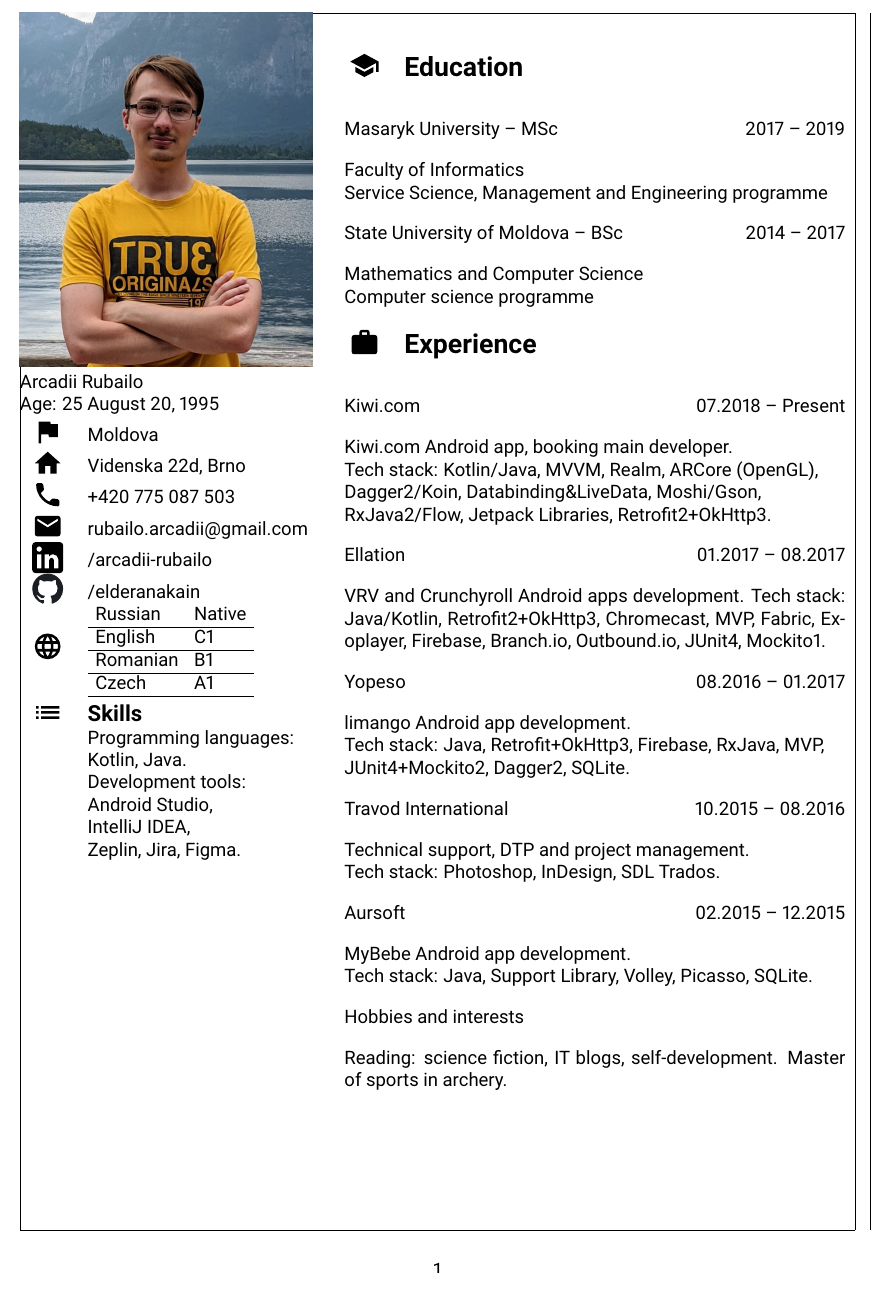
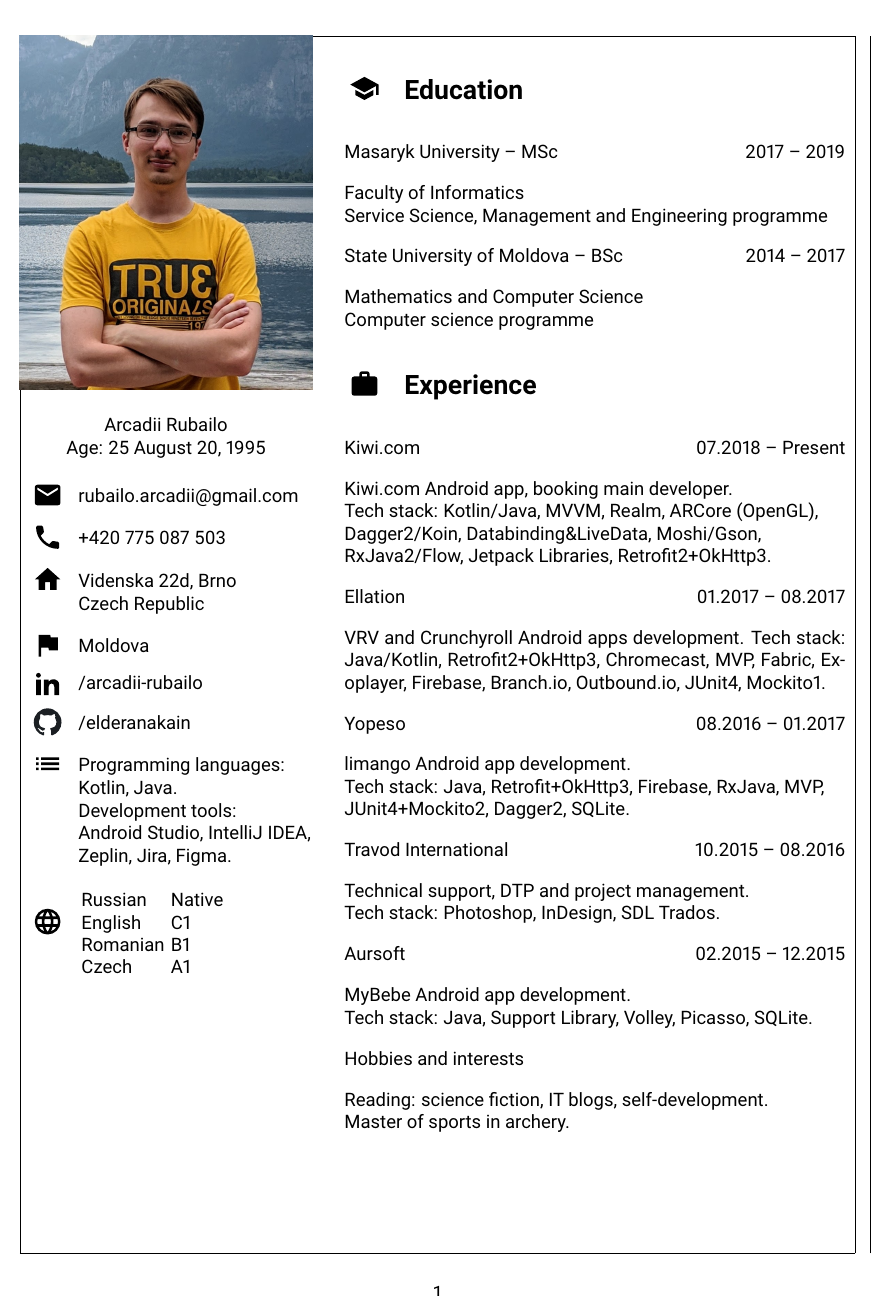
Before and after one commit to elderanakain/cv, a LaTeX document (main.tex): part of the page, cut so that both start at the same text. Compiled offline with pdfLaTeX.

Commit message:
Add vertical padding to info sector

```diff
--- a/main.tex
+++ b/main.tex
@@ -28,8 +28,9 @@
 
 % Global settings
 \setlength{\intextsep}{0pt}
-\setlength{\tabcolsep}{5pt}
 \setlength{\parindent}{0pt}
+
+\setlength{\tabcolsep}{2pt}
 
 % Content
 \begin{document}
@@ -38,28 +39,32 @@
         \vspace*{-12pt}
         \includegraphics[width=\textwidth]{profile}
     \end{figure}
-    Arcadii Rubailo \newline
-    Age: 25 August 20, 1995 \newline
-    \begin{tabular}{ l l }
-        \icon{icon_flag}        &   Moldova \\
-        \icon{icon_home}        &   Videnska 22d, Brno \\
-        \icon{icon_phone}       &   +420 775 087 503 \\
-        \icon{icon_email}       &   rubailo.arcadii@gmail.com \\
-        \icon{icon_linkedin}    &   /arcadii-rubailo \\
-        \icon{icon_github}      &   /elderanakain \\
-        \icon{icon_language}    &   \begin{tabular}{ l l }
-                                        Russian & Native \\ \hline
-                                        English & C1 \\ \hline
-                                        Romanian & B1 \\ \hline
-                                        Czech & A1 \\ \hline
-                                    \end{tabular} \\
-        \icon{icon_list}        &   \textbf{\large{Skills}} \\
-                                &   Programming languages: \\
-                                &   Kotlin, Java. \\
-                                &   Development tools: \\
-                                &   Android Studio, \\
-                                &   IntelliJ IDEA, \\
-                                &   Zeplin, Jira, Figma. \\
+
+    \begin{center}
+        Arcadii Rubailo
+
+        Age: 25 August 20, 1995
+    \end{center}
+
+    \begin{tabular}{ c l }
+        \icon{icon_email}           &   rubailo.arcadii@gmail.com       \rowend
+        \icon{icon_phone}           &   +420 775 087 503                \rowend
+        \icon{icon_home}            &   Videnska 22d, Brno              \\
+                                    &   Czech Republic                  \rowend
+        \icon{icon_flag}            &   Moldova                         \rowend
+        \icon[15pt]{icon_linkedin}  &   /arcadii-rubailo                \rowend
+        \icon[18pt]{icon_github}    &   /elderanakain                   \rowend
+        \icon{icon_list}            &   Programming languages:          \\
+                                    &   Kotlin, Java.                   \\
+                                    &   Development tools:              \\
+                                    &   Android Studio, IntelliJ IDEA,  \\
+                                    &   Zeplin, Jira, Figma.            \\
+        \icon{icon_language}        &   \begin{tabular}{ l l }          \\
+                                            Russian     &   Native      \\
+                                            English     &   C1          \\
+                                            Romanian    &   B1          \\
+                                            Czech       &   A1          \\
+                                        \end{tabular}                   \rowend
     \end{tabular}
 \end{minipage}
 \hspace{15pt}
@@ -74,7 +79,7 @@
     \subsectionTitle{State University of Moldova – BSc} \hfill 2014 – 2017
 
     Mathematics and Computer Science \newline
-    Computer science programme
+    Computer science programme \newline
 
     \sectionTitle{Experience}{icon_work}
 
@@ -108,6 +113,7 @@
 
     \subsectionTitle{Hobbies and interests}
 
-    Reading: science fiction, IT blogs, self-development. Master of sports in archery.
-\end{minipage}\\
+    Reading: science fiction, IT blogs, self-development. \newline
+    Master of sports in archery.
+\end{minipage}
 \end{document}
```
Also changed, not shown: design.tex (+9 -3 lines), images/icon_linkedin.svg.
